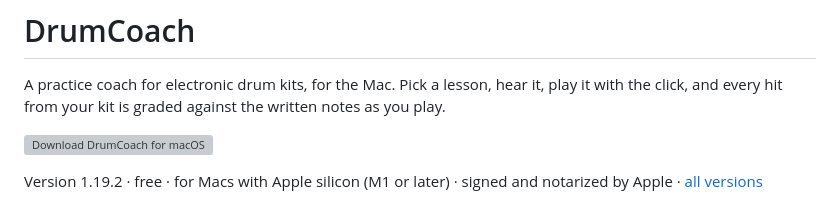
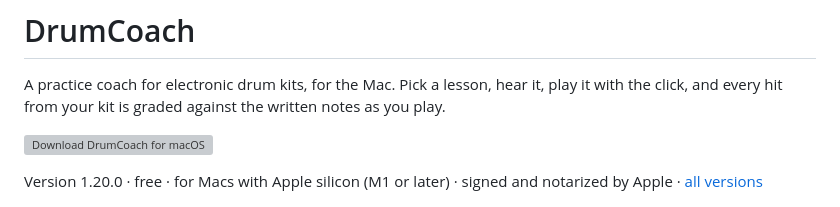
Before and after one commit to meolsen/drumcoach, a Markdown page: README.md, the part around the change. GitHub-like rendering; grey boxes are pictures that could not be loaded.

Commit message:
DrumCoach 1.20.0

```diff
--- a/README.md
+++ b/README.md
@@ -10,7 +10,7 @@ written notes as you play.
   </a>
 </p>
 
-Version 1.19.2 · free · for Macs with Apple silicon (M1 or later) ·
+Version 1.20.0 · free · for Macs with Apple silicon (M1 or later) ·
 signed and notarized by Apple · [all versions](https://github.com/meolsen/drumcoach/releases)
 
 ![DrumCoach after a run: the graded lesson, the lesson list and the live score](img/overview.png)
```
Also changed, not shown: img/overview.png.
